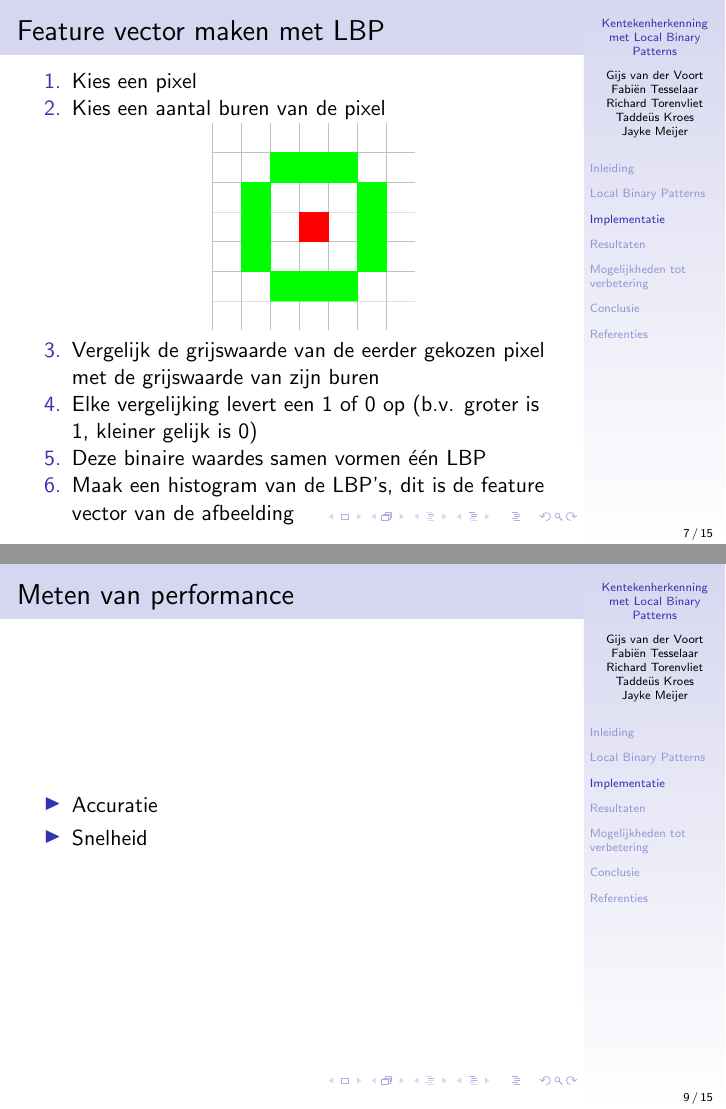
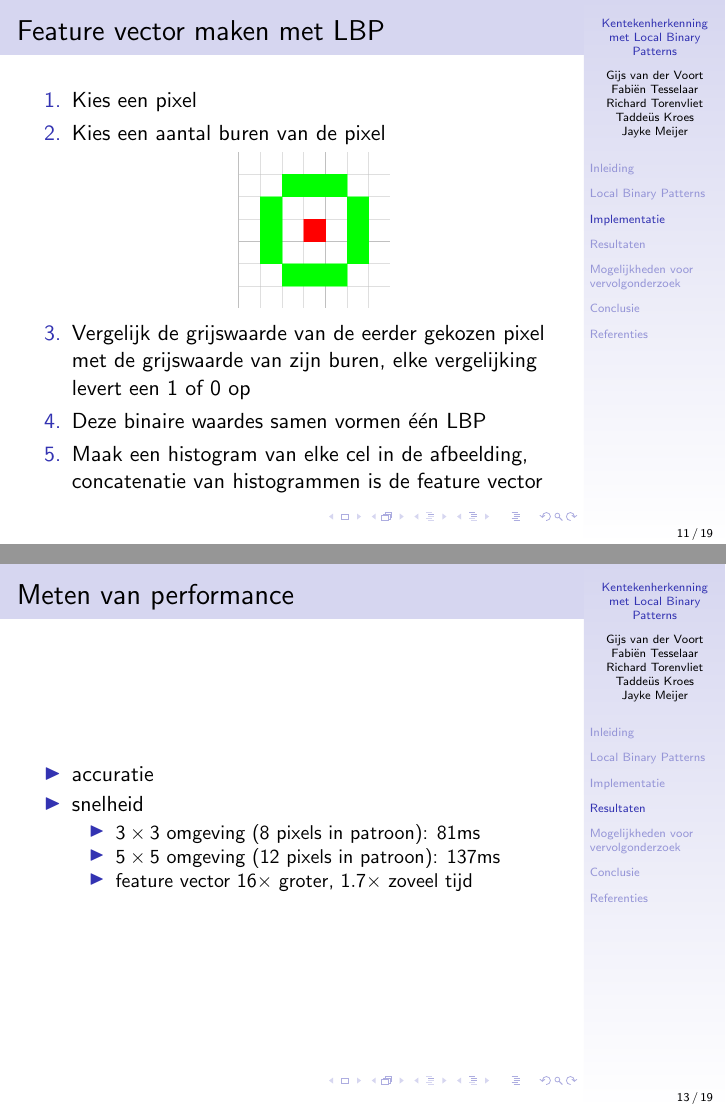
Before and after one commit to taddeus/licenseplates, LaTeX slides (docs/presentation.tex): pages 7 and 9 of 15 before the commit and pages 11 and 13 of 19 after it, joined at a grey line. Compiled offline with pdfLaTeX.

Commit message:
Finishing touch to the presentation.

```diff
--- a/docs/presentation.tex
+++ b/docs/presentation.tex
@@ -83,17 +83,19 @@
 
         \begin{enumerate}
             \item Kies een pixel
+            \pause
             \item Kies een aantal buren van de pixel
             \begin{figure}
-                \includegraphics[scale=.4]{12-5neighbourhood.png}
+                \includegraphics[scale=.3]{12-5neighbourhood.png}
             \end{figure}
+            \pause
             \item Vergelijk de grijswaarde van de eerder gekozen pixel met de
-            grijswaarde van zijn buren
-            \item Elke vergelijking levert een 1 of 0 op (b.v. groter is 1,
-            kleiner gelijk is 0)
+            grijswaarde van zijn buren, elke vergelijking levert een 1 of 0 op
+            \pause
             \item Deze binaire waardes samen vormen \'e\'en LBP
-            \item Maak een histogram van de LBP's, dit is de feature vector van
-            de afbeelding
+            \pause
+            \item Maak een histogram van elke cel in de afbeelding,
+            concatenatie van histogrammen is de feature vector
         \end{enumerate}
     \end{frame}
 
@@ -106,11 +108,18 @@
         \end{itemize}
     \end{frame}
 
+    \section{Resultaten}
+
     \begin{frame}
         \frametitle{Meten van performance}
 
         \begin{itemize}
-            \item Accuratie
-            \item Snelheid
+            \item accuratie
+            \item snelheid
+            \begin{itemize}
+                \item $3 \times 3$ omgeving (8 pixels in patroon): 81ms
+                \item $5 \times 5$ omgeving (12 pixels in patroon): 137ms
+                \item feature vector $16\times$ groter, $1.7\times$ zoveel tijd
+            \end{itemize}
         \end{itemize}
     \end{frame}
@@ -153,7 +160,7 @@
         \end{itemize}
     \end{frame}
 
-    \section{Mogelijkheden tot verbetering}
+    \section{Mogelijkheden voor vervolgonderzoek}
 
     \begin{frame}
         \frametitle{Mogelijkheden voor vervolgonderzoek}
```
Also changed, not shown: docs/presentation.tex (2 more changed lines).
